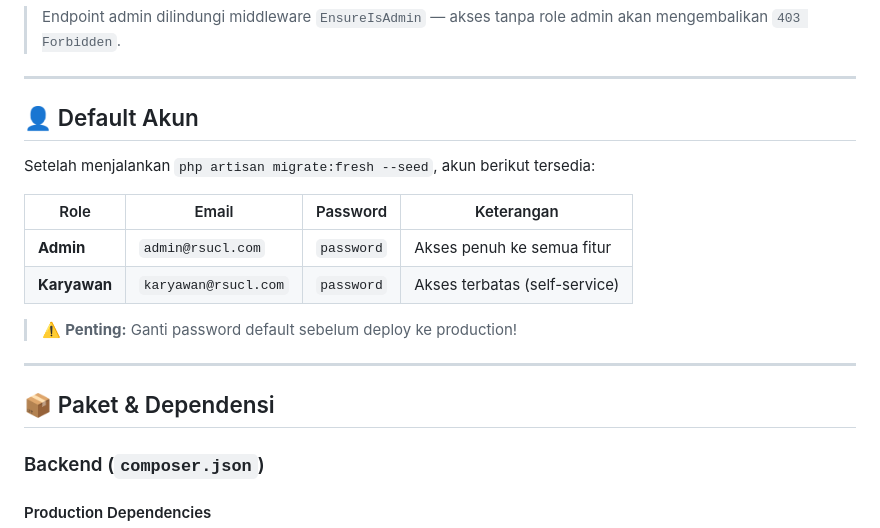
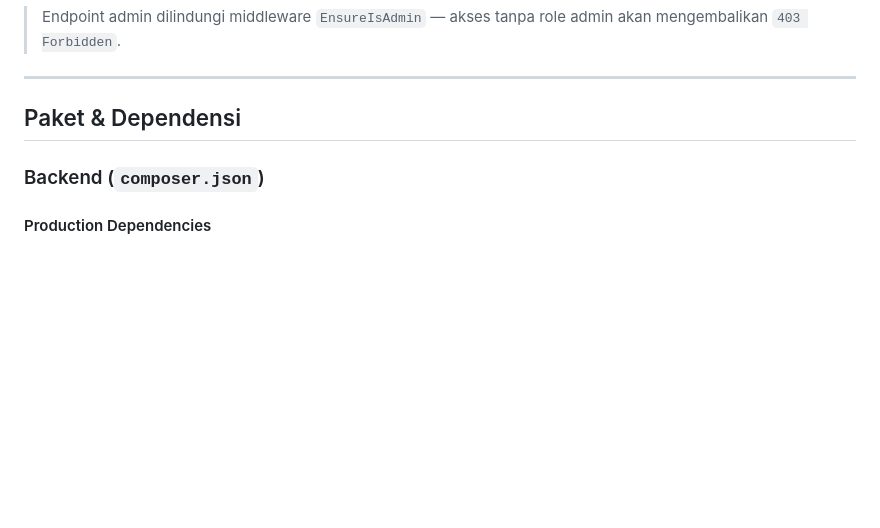
Before and after one commit to naufalfarel/Sistem-Absensi-rsucl, a Markdown page: README.md, the part around one of its changes. Drawn GitHub-style; blank space fills up the shorter version.

```diff
--- a/README.md
+++ b/README.md
@@ -359,20 +353,7 @@ VITE_API_URL=http://localhost:8000/api
 
 ---
 
-## 👤 Default Akun
-
-Setelah menjalankan `php artisan migrate:fresh --seed`, akun berikut tersedia:
-
-| Role | Email | Password | Keterangan |
-|------|-------|----------|------------|
-| **Admin** | `admin@rsucl.com` | `password` | Akses penuh ke semua fitur |
-| **Karyawan** | `karyawan@rsucl.com` | `password` | Akses terbatas (self-service) |
-
-> ⚠️ **Penting:** Ganti password default sebelum deploy ke production!
-
----
-
-## 📦 Paket & Dependensi
+## Paket & Dependensi
 
 ### Backend (`composer.json`)
 
```
Also changed, not shown: other parts of README.md (+53 -59 lines).
